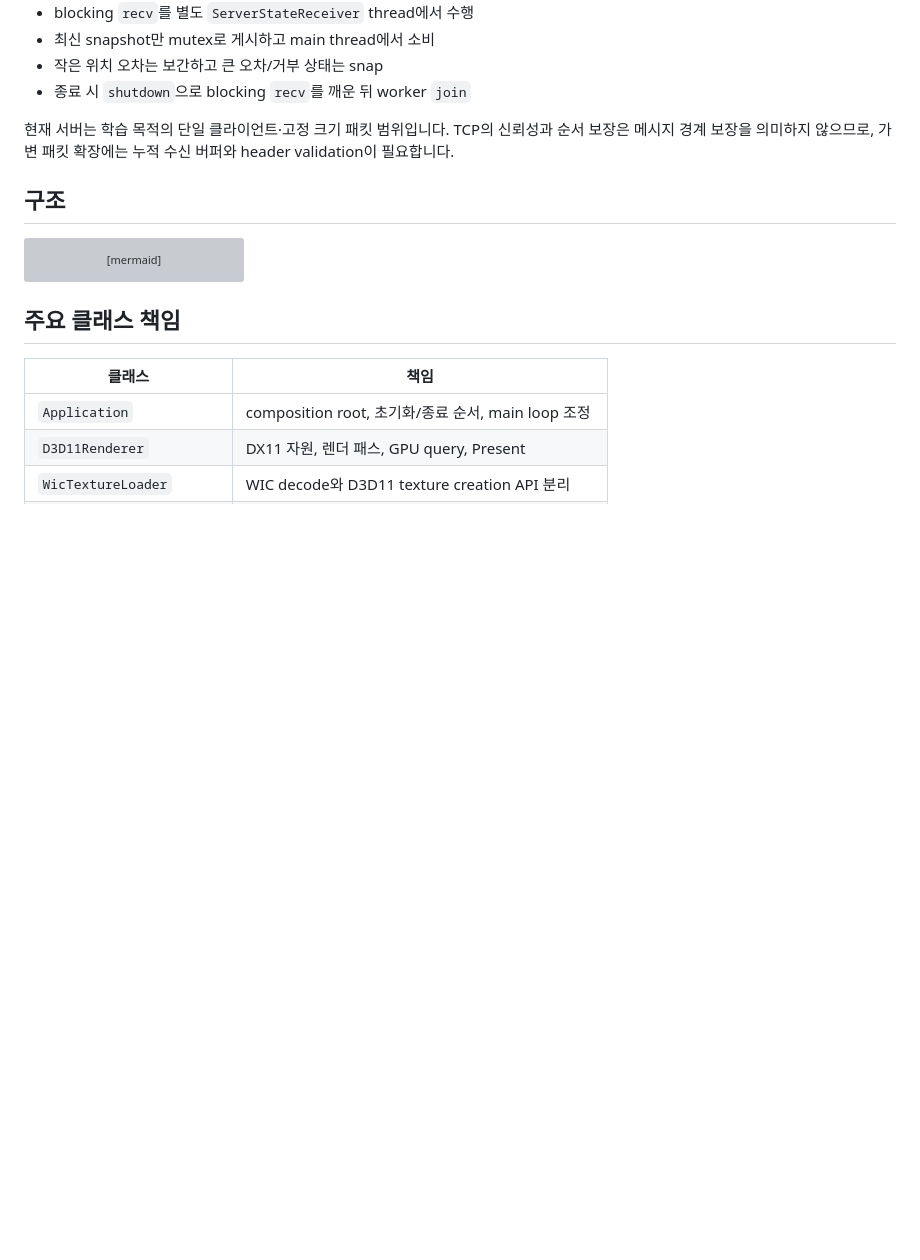
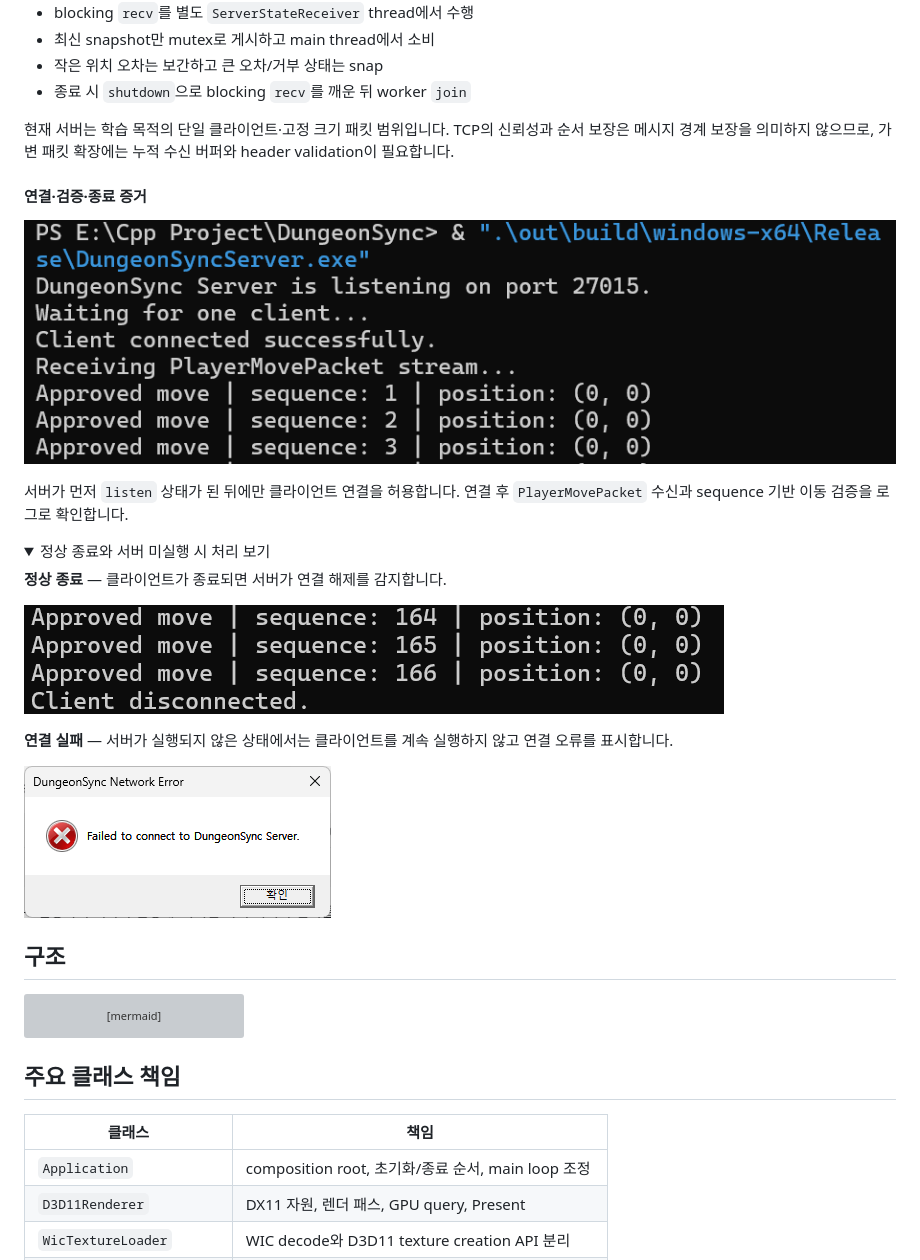
Before and after one commit to SJ97p/DungeonSync, a Markdown page: README.md, the part around one of its changes. GitHub-like rendering; pictures changed too: Assets/evidence/tcp-client-disconnected.png (added), Assets/evidence/tcp-server-connected.png (added), Assets/evidence/tcp-server-unavailable.png (added); folded sections open; blank space fills up the shorter version; grey boxes are pictures that could not be loaded.

Commit message:
docs: add gameplay and TCP verification evidence

```diff
--- a/README.md
+++ b/README.md
@@ -131,6 +135,25 @@ Broad phase는 정확한 피격 판정이 아니라 **놓치지 않는 저비용
 - 종료 시 `shutdown`으로 blocking `recv`를 깨운 뒤 worker `join`
 
 현재 서버는 학습 목적의 단일 클라이언트·고정 크기 패킷 범위입니다. TCP의 신뢰성과 순서 보장은 메시지 경계 보장을 의미하지 않으므로, 가변 패킷 확장에는 누적 수신 버퍼와 header validation이 필요합니다.
+
+#### 연결·검증·종료 증거
+
+![TCP server connection and approved movement](Assets/evidence/tcp-server-connected.png)
+
+서버가 먼저 `listen` 상태가 된 뒤에만 클라이언트 연결을 허용합니다. 연결 후 `PlayerMovePacket` 수신과 sequence 기반 이동 검증을 로그로 확인합니다.
+
+<details>
+<summary>정상 종료와 서버 미실행 시 처리 보기</summary>
+
+**정상 종료** — 클라이언트가 종료되면 서버가 연결 해제를 감지합니다.
+
+![TCP client disconnected](Assets/evidence/tcp-client-disconnected.png)
+
+**연결 실패** — 서버가 실행되지 않은 상태에서는 클라이언트를 계속 실행하지 않고 연결 오류를 표시합니다.
+
+![TCP server unavailable](Assets/evidence/tcp-server-unavailable.png)
+
+</details>
 
 ## 구조
 
```
Also changed, not shown: other parts of README.md (+5 -1 lines), 1 other file.
